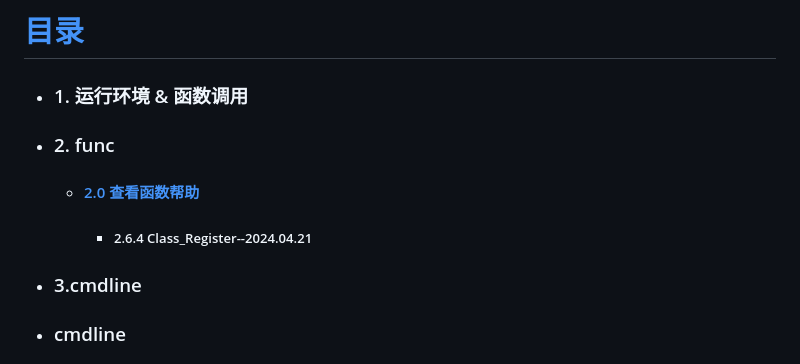
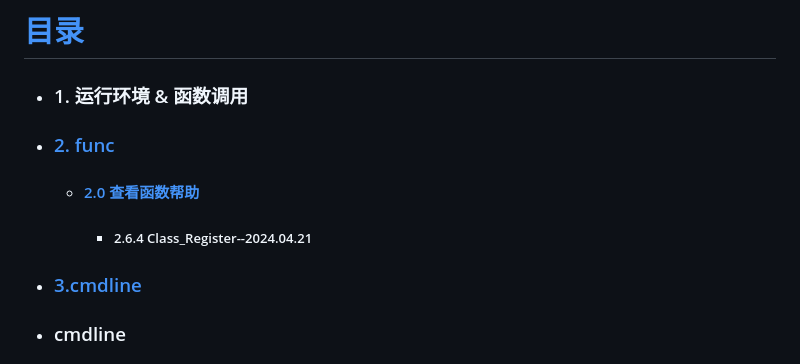
Before and after one commit to HZGT/hzgt, a Markdown page: README.md, the part around one of its changes. Drawn GitHub-style.

```diff
--- a/README.md
+++ b/README.md
@@ -1,9 +1,9 @@
 # [目录](#正文)
 - ### 1. 运行环境 & 函数调用
-- ### 2. func
+- ### [2. func](#2.-func)
   - #### [2.0 查看函数帮助](####2.0-查看函数帮助)
     - ##### 2.6.4 Class_Register--2024.04.21
-- ### 3.cmdline
+- ### [3.cmdline](#cmdline)
 - ### cmdline
 
 # 正文
```
Also changed, not shown: other parts of README.md (+2 -0 lines).
